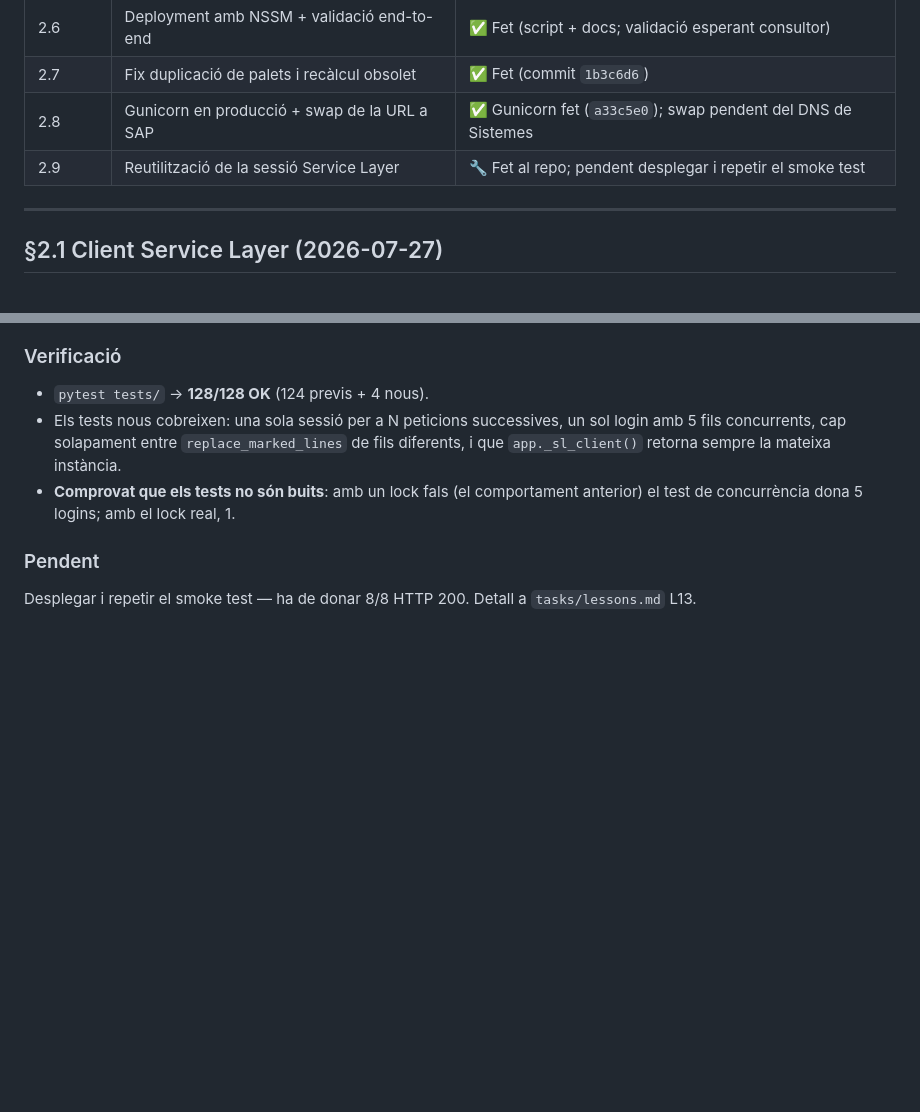
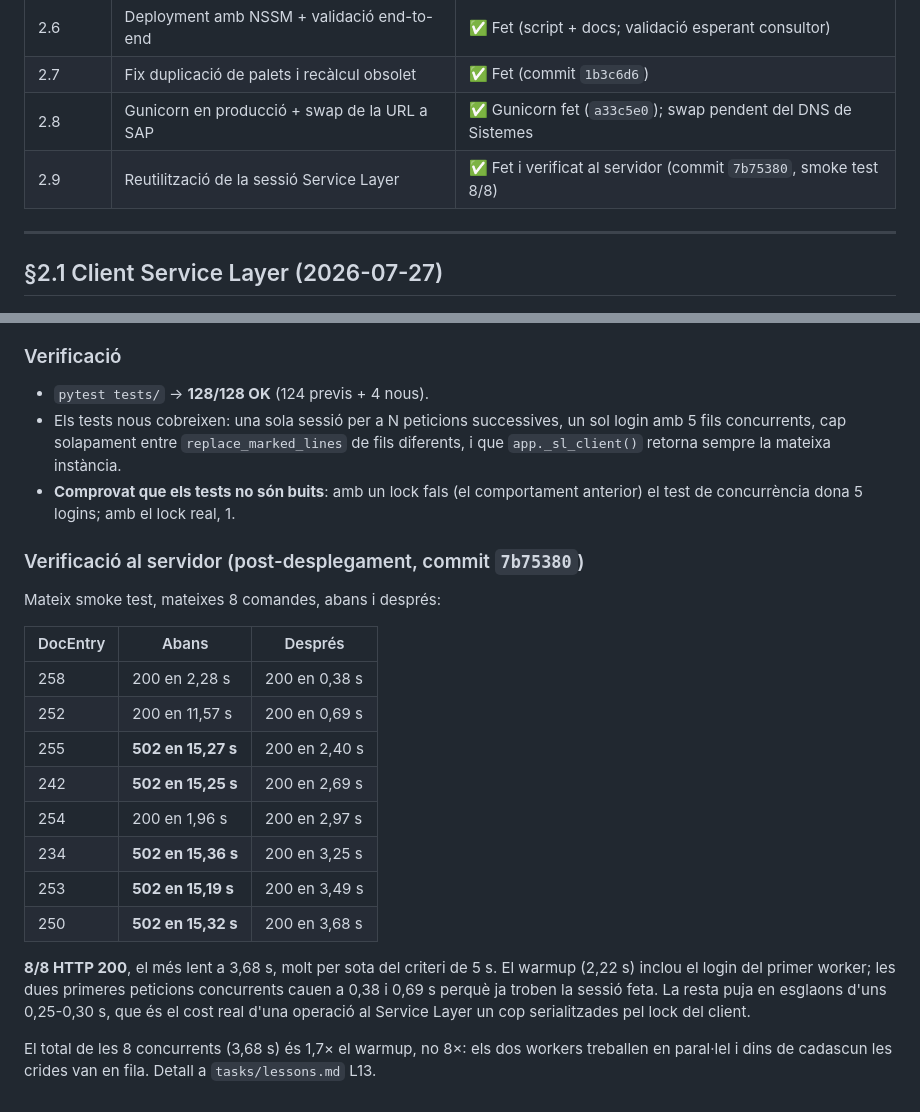
Before and after one commit to ohijazo/PreparacioComandesVendaSAP, a Markdown page: tasks/fase2_progress.md, 2 parts joined by grey strips. Drawn GitHub-style; blank space fills up the shorter version.

Commit message:
docs: resultats del smoke test després de reutilitzar la sessió SL
8/8 HTTP 200, el més lent a 3,68 s. Abans: 5 respostes 502 i 15,36 s de màxim.
El total de les 8 concurrents és 1,7× el warmup, no 8× — els dos workers van en
paral·lel i dins de cadascun les crides al Service Layer van en fila pel lock.

Co-Authored-By: Claude Opus 5 (1M context) <noreply@anthropic.com>

```diff
--- a/tasks/fase2_progress.md
+++ b/tasks/fase2_progress.md
@@ -38,7 +38,7 @@ S'actualitza a cada commit rellevant. Complement a:
 | 2.6 | Deployment amb NSSM + validació end-to-end | ✅ Fet (script + docs; validació esperant consultor) |
 | 2.7 | Fix duplicació de palets i recàlcul obsolet | ✅ Fet (commit `1b3c6d6`) |
 | 2.8 | Gunicorn en producció + swap de la URL a SAP | ✅ Gunicorn fet (`a33c5e0`); swap pendent del DNS de Sistemes |
-| 2.9 | Reutilització de la sessió Service Layer | 🔧 Fet al repo; pendent desplegar i repetir el smoke test |
+| 2.9 | Reutilització de la sessió Service Layer | ✅ Fet i verificat al servidor (commit `7b75380`, smoke test 8/8) |
 
 ---
 
@@ -522,6 +522,26 @@ concurrència real va fer visible un defecte latent.
 - **Comprovat que els tests no són buits**: amb un lock fals (el comportament
   anterior) el test de concurrència dona 5 logins; amb el lock real, 1.
 
-### Pendent
-Desplegar i repetir el smoke test — ha de donar 8/8 HTTP 200. Detall a
+### Verificació al servidor (post-desplegament, commit `7b75380`)
+Mateix smoke test, mateixes 8 comandes, abans i després:
+
+| DocEntry | Abans | Després |
+|---|---|---|
+| 258 | 200 en 2,28 s | 200 en 0,38 s |
+| 252 | 200 en 11,57 s | 200 en 0,69 s |
+| 255 | **502 en 15,27 s** | 200 en 2,40 s |
+| 242 | **502 en 15,25 s** | 200 en 2,69 s |
+| 254 | 200 en 1,96 s | 200 en 2,97 s |
+| 234 | **502 en 15,36 s** | 200 en 3,25 s |
+| 253 | **502 en 15,19 s** | 200 en 3,49 s |
+| 250 | **502 en 15,32 s** | 200 en 3,68 s |
+
+**8/8 HTTP 200**, el més lent a 3,68 s, molt per sota del criteri de 5 s. El
+warmup (2,22 s) inclou el login del primer worker; les dues primeres peticions
+concurrents cauen a 0,38 i 0,69 s perquè ja troben la sessió feta. La resta puja
+en esglaons d'uns 0,25-0,30 s, que és el cost real d'una operació al Service
+Layer un cop serialitzades pel lock del client.
+
+El total de les 8 concurrents (3,68 s) és 1,7× el warmup, no 8×: els dos workers
+treballen en paral·lel i dins de cadascun les crides van en fila. Detall a
 `tasks/lessons.md` L13.
```
Also changed, not shown: tasks/lessons.md (+5 -0 lines).
